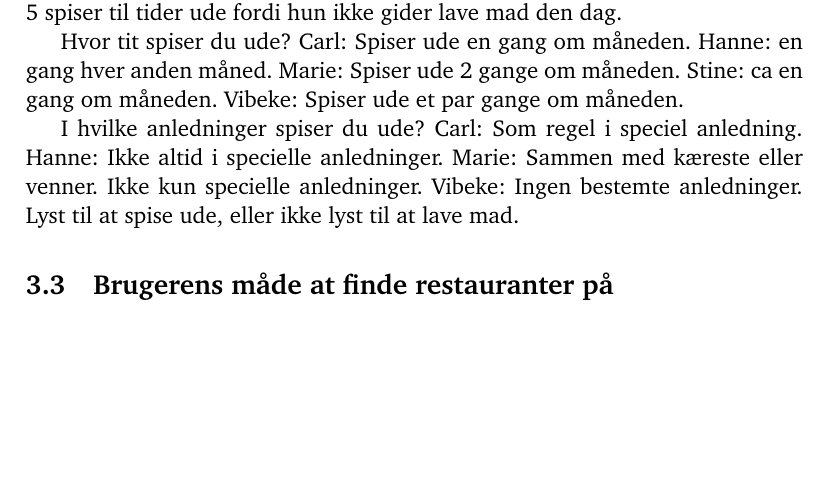
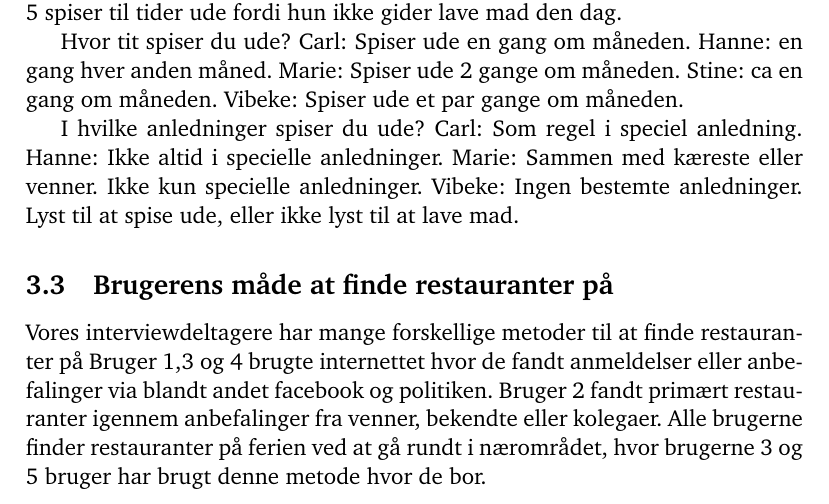
Before and after one commit to kayloos/HCI, a LaTeX document (oevelse4/document.tex): part of page 6 of 20 before the commit and part of page 6 of 21 after it, cut so that both start at the same text, the shorter picture padded with empty space. Compiled offline with pdfLaTeX.

Commit message:
Claus er nice nok

```diff
--- a/oevelse4/document.tex
+++ b/oevelse4/document.tex
@@ -187,7 +187,12 @@ fordi hun ikke gider lave mad den dag.
 
 \subsection{Brugerens måde at finde restauranter på}
 
-
+Vores interviewdeltagere har mange forskellige metoder til at finde restauranter på
+Bruger 1,3 og 4 brugte internettet hvor de fandt anmeldelser eller anbefalinger via
+blandt andet facebook og politiken. Bruger 2 fandt primært restauranter igennem
+anbefalinger fra venner, bekendte eller kolegaer. Alle brugerne finder restauranter
+på ferien ved at gå rundt i nærområdet, hvor brugerne 3 og 5 bruger har brugt denne
+metode hvor de bor.
 
   Hvordan vælger du steder at spise?
     Carl: Finder restauranter på nettet, som oftest.
```
